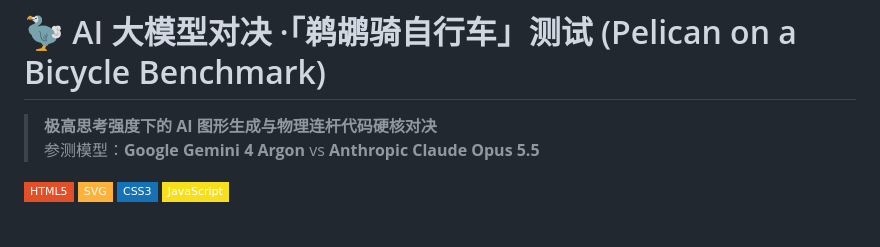
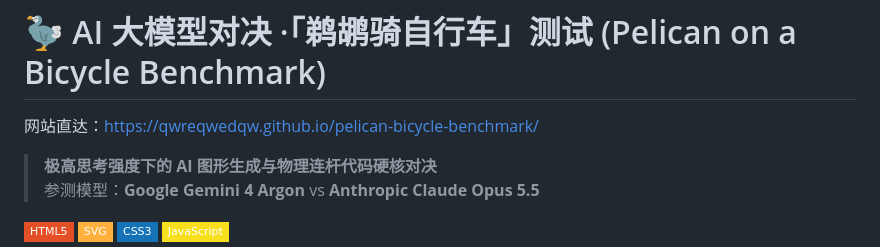
Before and after one commit to qwreqwedqw/pelican-bicycle-benchmark, a Markdown page: README.md, the part around the change. Drawn GitHub-style; badges without logos; blank space fills up the shorter version.

```diff
--- a/README.md
+++ b/README.md
@@ -1,5 +1,5 @@
 # 🦤 AI 大模型对决 ·「鹈鹕骑自行车」测试 (Pelican on a Bicycle Benchmark)
-
+网站直达：https://qwreqwedqw.github.io/pelican-bicycle-benchmark/
 > **极高思考强度下的 AI 图形生成与物理连杆代码硬核对决**
 > 参测模型：**Google Gemini 4 Argon** vs **Anthropic Claude Opus 5.5**
 
```
